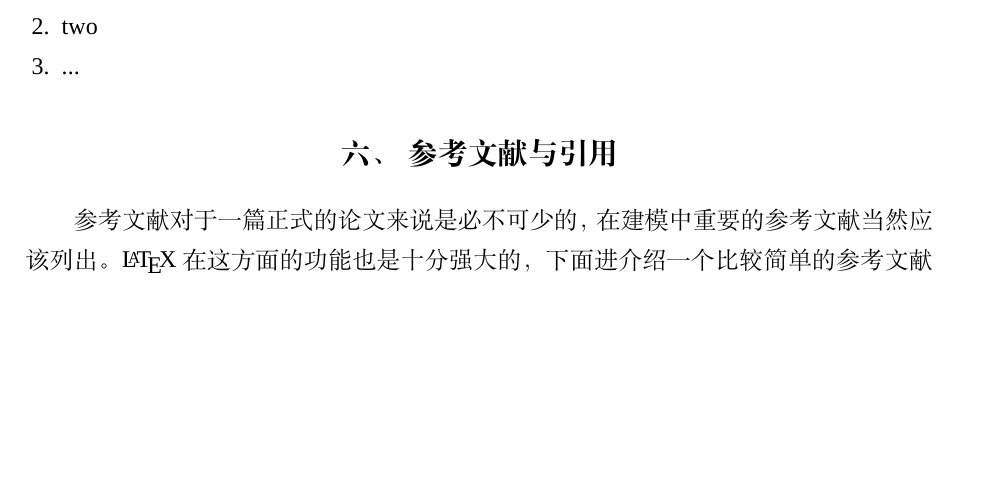
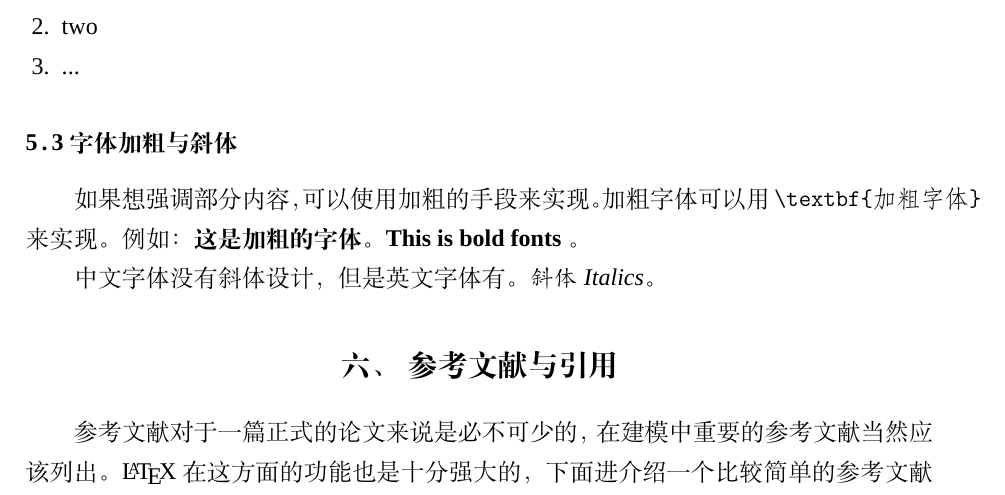
Before and after one commit to latexstudio/CUMCMThesis, a LaTeX thesis (example.tex): part of page 11 of 13, cut so that both start at the same text, the shorter picture padded with empty space. Compiled offline with XeLaTeX; a missing font is replaced by an installed copy or a similar font.

Commit message:
add something

```diff
--- a/example.tex
+++ b/example.tex
@@ -350,6 +350,12 @@ f(x) =
     \item ...
 \end{enumerate}
 
+\subsection{字体加粗与斜体}
+
+如果想强调部分内容，可以使用加粗的手段来实现。加粗字体可以用 \verb|\textbf{加粗字体}| 来实现。例如： \textbf{这是加粗的字体。 This is bold fonts} 。
+
+中文字体没有斜体设计，但是英文字体有。\textit{斜体 Italics}。
+
 
 \section{参考文献与引用}
 
```
Also changed, not shown: example.pdf.
